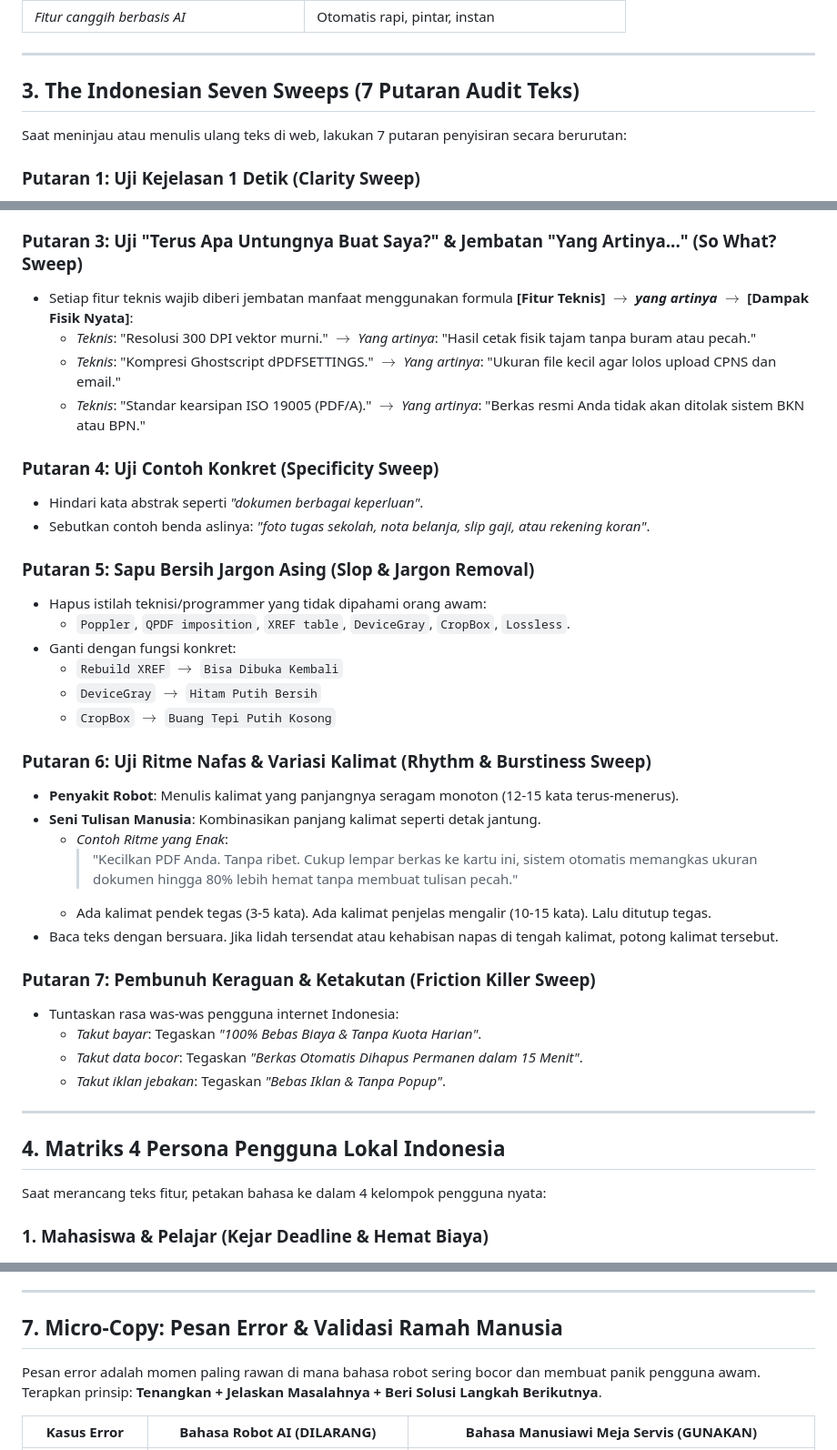
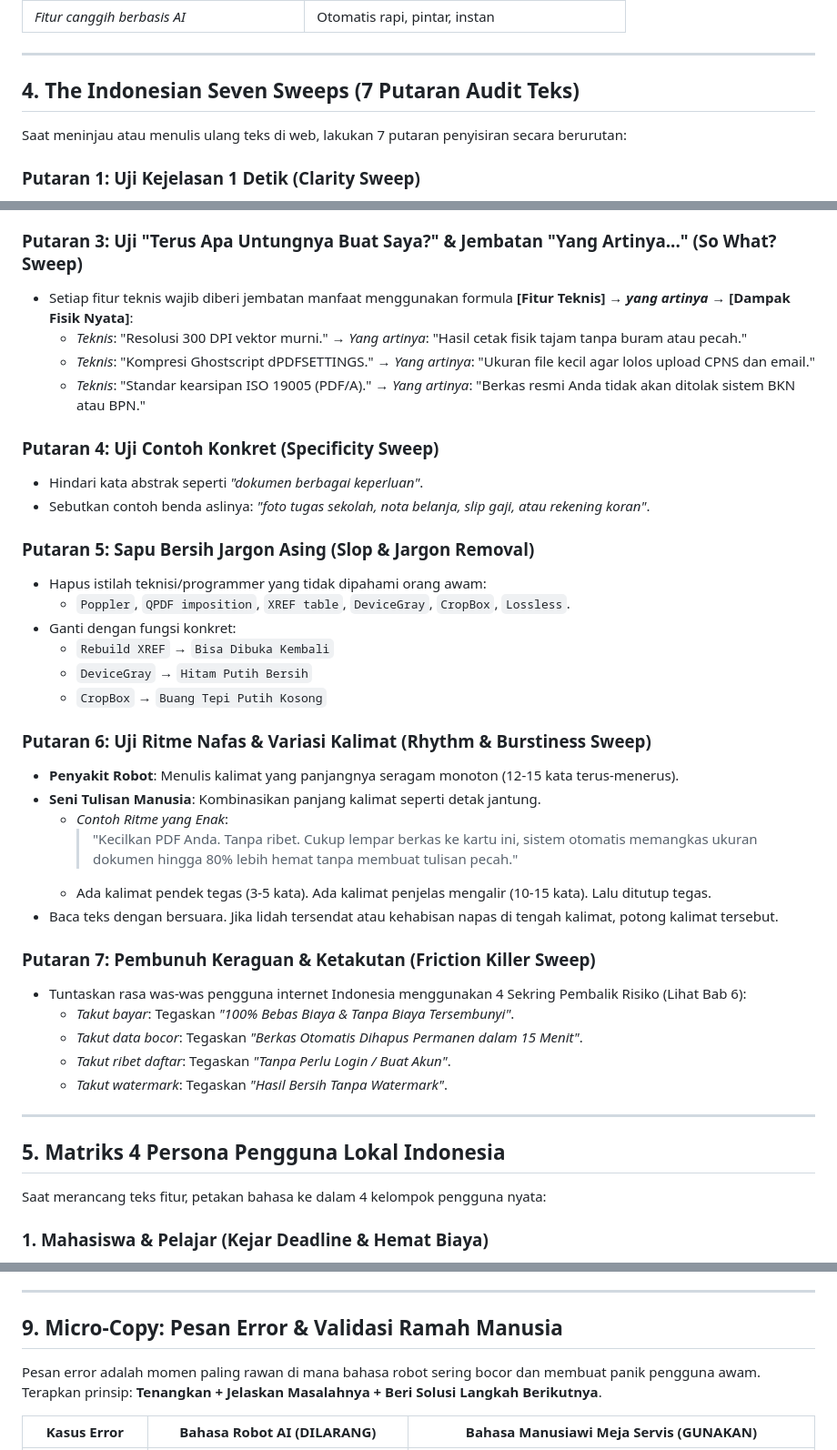
Before and after one commit to 4ntiDandruff/zero-bloat-skills, a Markdown page: skills/human-copywriting-id-skill/SKILL.md, 3 parts joined by grey strips. Shown at 91% size. Rendered like a GitHub page.

```diff
--- a/skills/human-copywriting-id-skill/SKILL.md
+++ b/skills/human-copywriting-id-skill/SKILL.md
@@ -55,7 +83,7 @@ AI generatif memiliki kecenderungan bawaan menggunakan kosakata korporat klise y
 
 ---
 
-## 3. The Indonesian Seven Sweeps (7 Putaran Audit Teks)
+## 4. The Indonesian Seven Sweeps (7 Putaran Audit Teks)
 
 Saat meninjau atau menulis ulang teks di web, lakukan 7 putaran penyisiran secara berurutan:
 
@@ -69,10 +97,10 @@ Saat meninjau atau menulis ulang teks di web, lakukan 7 putaran penyisiran secar
 *   Gunakan kata sapaan wajar (*"Anda"* atau langsung ke objek masalah tanpa kata ganti bertele-tele).
 
 ### Putaran 3: Uji "Terus Apa Untungnya Buat Saya?" & Jembatan "Yang Artinya..." (So What? Sweep)
-*   Setiap fitur teknis wajib diberi jembatan manfaat menggunakan formula **[Fitur Teknis] $\to$ *yang artinya* $\to$ [Dampak Fisik Nyata]**:
-    *   *Teknis*: "Resolusi 300 DPI vektor murni." $\to$ *Yang artinya*: "Hasil cetak fisik tajam tanpa buram atau pecah."
-    *   *Teknis*: "Kompresi Ghostscript dPDFSETTINGS." $\to$ *Yang artinya*: "Ukuran file kecil agar lolos upload CPNS dan email."
-    *   *Teknis*: "Standar kearsipan ISO 19005 (PDF/A)." $\to$ *Yang artinya*: "Berkas resmi Anda tidak akan ditolak sistem BKN atau BPN."
+*   Setiap fitur teknis wajib diberi jembatan manfaat menggunakan formula **[Fitur Teknis] → *yang artinya* → [Dampak Fisik Nyata]**:
+    *   *Teknis*: "Resolusi 300 DPI vektor murni." → *Yang artinya*: "Hasil cetak fisik tajam tanpa buram atau pecah."
+    *   *Teknis*: "Kompresi Ghostscript dPDFSETTINGS." → *Yang artinya*: "Ukuran file kecil agar lolos upload CPNS dan email."
+    *   *Teknis*: "Standar kearsipan ISO 19005 (PDF/A)." → *Yang artinya*: "Berkas resmi Anda tidak akan ditolak sistem BKN atau BPN."
 
 ### Putaran 4: Uji Contoh Konkret (Specificity Sweep)
 *   Hindari kata abstrak seperti *"dokumen berbagai keperluan"*.
@@ -82,9 +110,9 @@ Saat meninjau atau menulis ulang teks di web, lakukan 7 putaran penyisiran secar
 *   Hapus istilah teknisi/programmer yang tidak dipahami orang awam:
     *   `Poppler`, `QPDF imposition`, `XREF table`, `DeviceGray`, `CropBox`, `Lossless`.
 *   Ganti dengan fungsi konkret:
-    *   `Rebuild XREF` $\to$ `Bisa Dibuka Kembali`
-    *   `DeviceGray` $\to$ `Hitam Putih Bersih`
-    *   `CropBox` $\to$ `Buang Tepi Putih Kosong`
+    *   `Rebuild XREF` → `Bisa Dibuka Kembali`
+    *   `DeviceGray` → `Hitam Putih Bersih`
+    *   `CropBox` → `Buang Tepi Putih Kosong`
 
 ### Putaran 6: Uji Ritme Nafas & Variasi Kalimat (Rhythm & Burstiness Sweep)
 *   **Penyakit Robot**: Menulis kalimat yang panjangnya seragam monoton (12-15 kata terus-menerus).
@@ -95,14 +123,15 @@ Saat meninjau atau menulis ulang teks di web, lakukan 7 putaran penyisiran secar
 *   Baca teks dengan bersuara. Jika lidah tersendat atau kehabisan napas di tengah kalimat, potong kalimat tersebut.
 
 ### Putaran 7: Pembunuh Keraguan & Ketakutan (Friction Killer Sweep)
-*   Tuntaskan rasa was-was pengguna internet Indonesia:
-    *   *Takut bayar*: Tegaskan *"100% Bebas Biaya & Tanpa Kuota Harian"*.
+*   Tuntaskan rasa was-was pengguna internet Indonesia menggunakan 4 Sekring Pembalik Risiko (Lihat Bab 6):
+    *   *Takut bayar*: Tegaskan *"100% Bebas Biaya & Tanpa Biaya Tersembunyi"*.
     *   *Takut data bocor*: Tegaskan *"Berkas Otomatis Dihapus Permanen dalam 15 Menit"*.
-    *   *Takut iklan jebakan*: Tegaskan *"Bebas Iklan & Tanpa Popup"*.
+    *   *Takut ribet daftar*: Tegaskan *"Tanpa Perlu Login / Buat Akun"*.
+    *   *Takut watermark*: Tegaskan *"Hasil Bersih Tanpa Watermark"*.
 
 ---
 
-## 4. Matriks 4 Persona Pengguna Lokal Indonesia
+## 5. Matriks 4 Persona Pengguna Lokal Indonesia
 
 Saat merancang teks fitur, petakan bahasa ke dalam 4 kelompok pengguna nyata:
 
@@ -175,7 +223,7 @@ Saat merancang bagian paling atas (*above-the-fold / hero section*) dari landing
 
 ---
 
-## 7. Micro-Copy: Pesan Error & Validasi Ramah Manusia
+## 9. Micro-Copy: Pesan Error & Validasi Ramah Manusia
 
 Pesan error adalah momen paling rawan di mana bahasa robot sering bocor dan membuat panik pengguna awam. Terapkan prinsip: **Tenangkan + Jelaskan Masalahnya + Beri Solusi Langkah Berikutnya**.
 
```
Also changed, not shown: other parts of skills/human-copywriting-id-skill/SKILL.md (+69 -20 lines).
